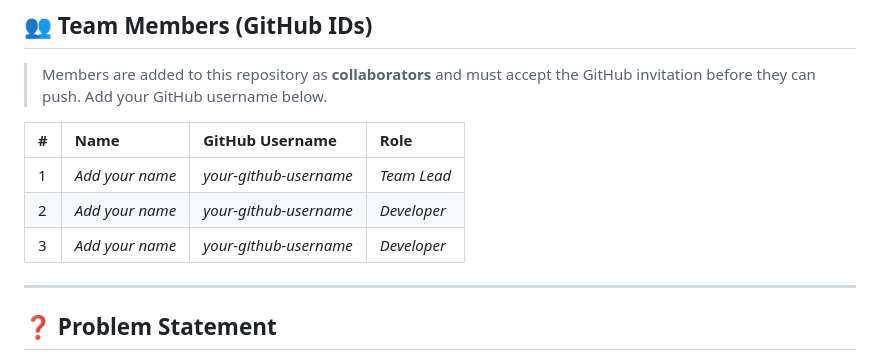
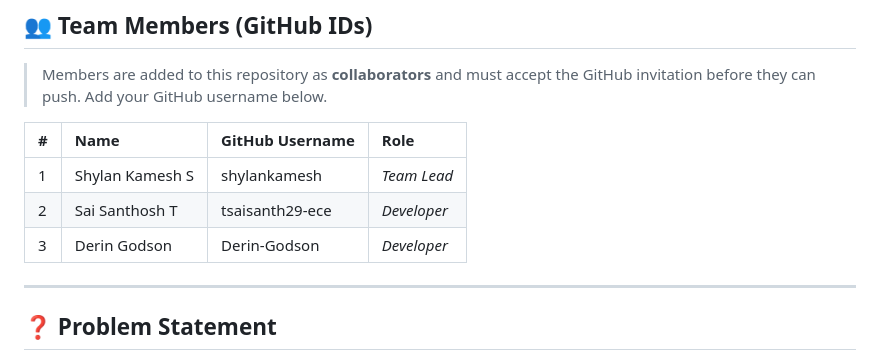
Before and after one commit to vtu-qiskit-fall-fest-2026/vtu-hc-quantum-coderz, a Markdown page: JalQ-R_Repository_Skeleton/README.md, the part around the change. Drawn GitHub-style.

```diff
--- a/JalQ-R_Repository_Skeleton/README.md
+++ b/JalQ-R_Repository_Skeleton/README.md
@@ -48,9 +48,9 @@
 
 | # | Name | GitHub Username | Role |
 | :-- | :--- | :--- | :--- |
-| 1 | _Add your name_ | _your-github-username_ | _Team Lead_ |
-| 2 | _Add your name_ | _your-github-username_ | _Developer_ |
-| 3 | _Add your name_ | _your-github-username_ | _Developer_ |
+| 1 | Shylan Kamesh S | shylankamesh | _Team Lead_ |
+| 2 | Sai Santhosh T | tsaisanth29-ece | _Developer_ |
+| 3 | Derin Godson | Derin-Godson | _Developer_ |
 
 <!--
 Optional: add a plain list instead of the table above.
```
